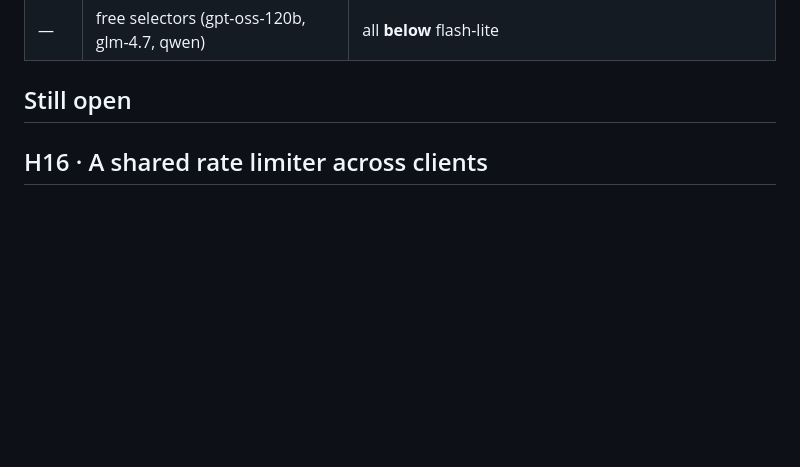
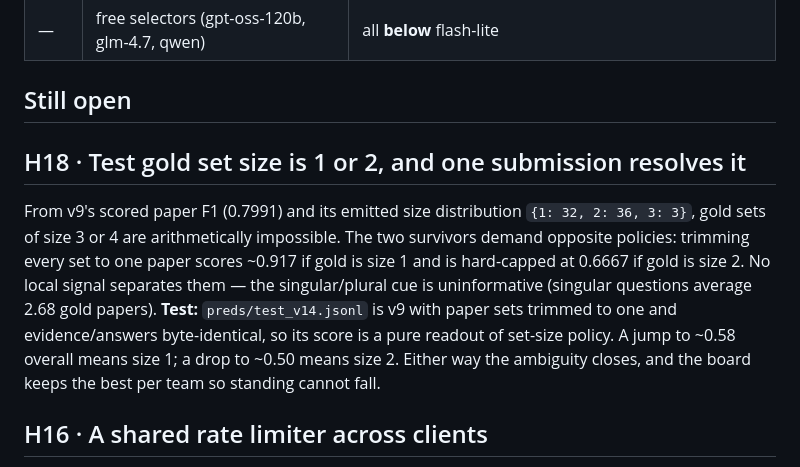
Before and after one commit to omarsaqr12/littraceqa, a Markdown page: HYPOTHESES.md, the part around the change. GitHub-like rendering; blank space fills up the shorter version.

Commit message:
Add test_v14: v9 with paper sets trimmed to one, as a set-size probe
Evidence and answer fields are byte-identical to v9 and only 39 paper sets change,
so the score is a single-variable readout of set-size policy and resolves whether
test gold sets are size 1 or size 2.

```diff
--- a/HYPOTHESES.md
+++ b/HYPOTHESES.md
@@ -27,6 +27,19 @@ Component weights: paper 1/3, evidence 1/3, MC 1/9, table row F1 1/9, table cell
 | — | free selectors (gpt-oss-120b, glm-4.7, qwen) | all **below** flash-lite |
 
 ## Still open
+
+## H18 · Test gold set size is 1 or 2, and one submission resolves it
+
+From v9's scored paper F1 (0.7991) and its emitted size distribution
+`{1: 32, 2: 36, 3: 3}`, gold sets of size 3 or 4 are arithmetically impossible.
+The two survivors demand opposite policies: trimming every set to one paper scores
+~0.917 if gold is size 1 and is hard-capped at 0.6667 if gold is size 2. No local
+signal separates them — the singular/plural cue is uninformative (singular
+questions average 2.68 gold papers). **Test:** `preds/test_v14.jsonl` is v9 with
+paper sets trimmed to one and evidence/answers byte-identical, so its score is a
+pure readout of set-size policy. A jump to ~0.58 overall means size 1; a drop to
+~0.50 means size 2. Either way the ambiguity closes, and the board keeps the best
+per team so standing cannot fall.
 
 ## H16 · A shared rate limiter across clients
 
```
